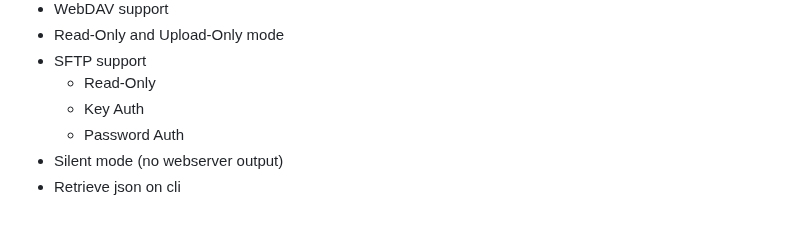
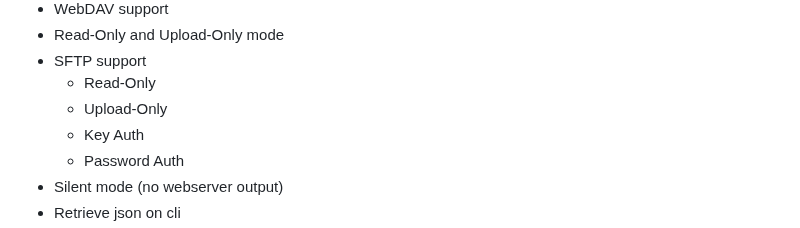
Before and after one commit to patrickhener/goshs, a Markdown page: README.md, the part around the change. Drawn GitHub-style.

Commit message:
README.mx

```diff
--- a/README.md
+++ b/README.md
@@ -42,6 +42,7 @@ For a detailed documentation go to [goshs.de](https://goshs.de)
 * Read-Only and Upload-Only mode
 * SFTP support
   * Read-Only
+  * Upload-Only
   * Key Auth
   * Password Auth
 * Silent mode (no webserver output)
```
